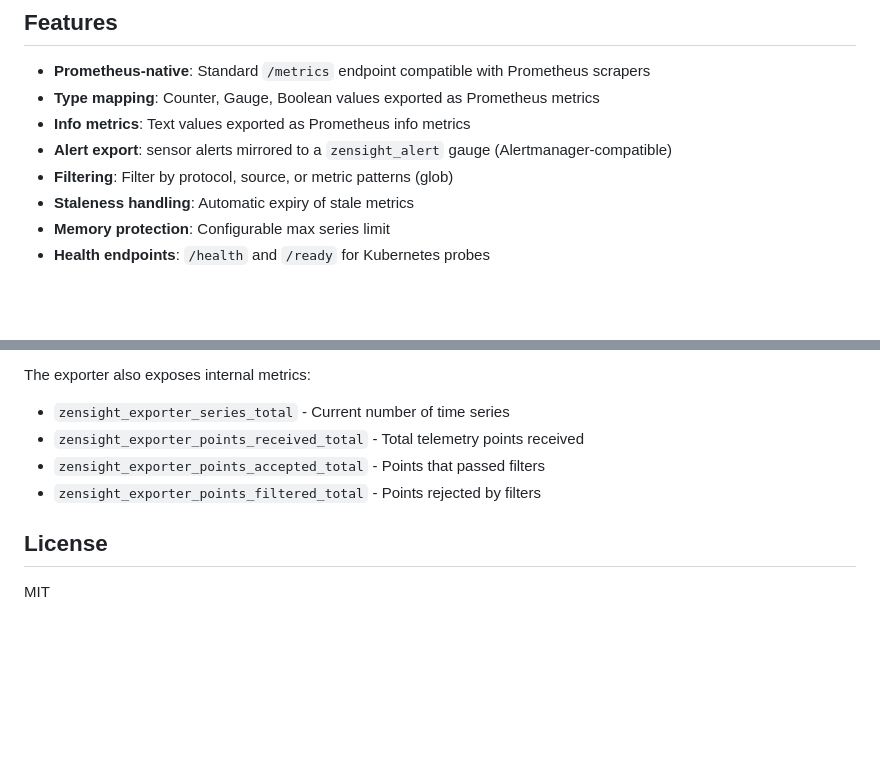
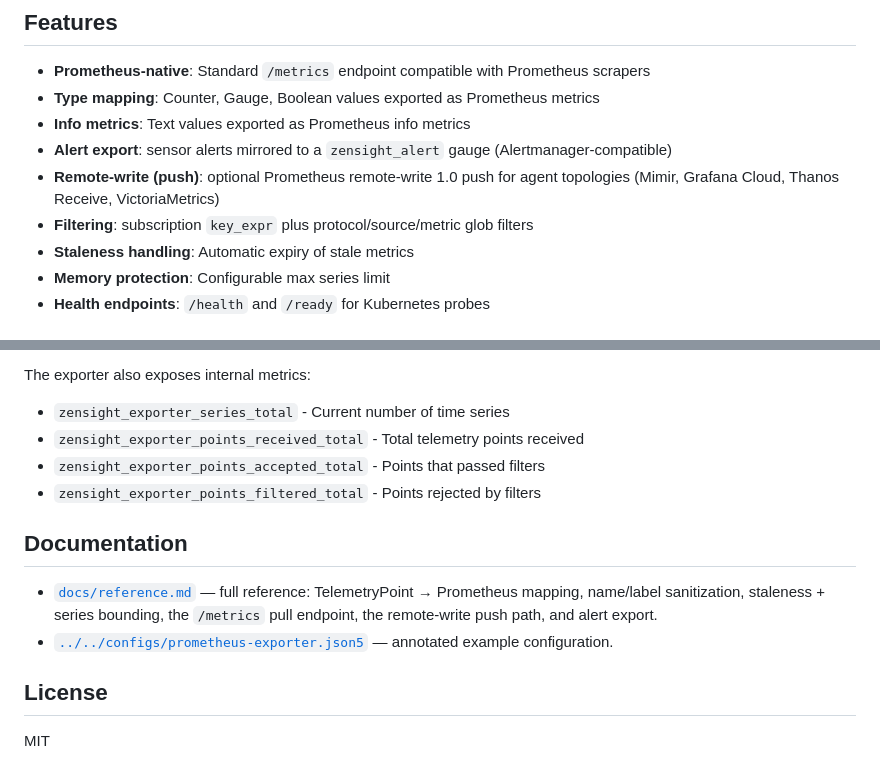
Before and after one commit to p13marc/zensight, a Markdown page: zensight-exporter-prometheus/README.md, 2 parts joined by grey strips. GitHub-like rendering; blank space fills up the shorter version.

Commit message:
docs(exporter-prometheus): add reference page + README refresh
Co-Authored-By: Claude Opus 4.8 <noreply@anthropic.com>

```diff
--- a/zensight-exporter-prometheus/README.md
+++ b/zensight-exporter-prometheus/README.md
@@ -8,7 +8,8 @@ Prometheus metrics exporter for ZenSight telemetry. Subscribes to telemetry over
 - **Type mapping**: Counter, Gauge, Boolean values exported as Prometheus metrics
 - **Info metrics**: Text values exported as Prometheus info metrics
 - **Alert export**: sensor alerts mirrored to a `zensight_alert` gauge (Alertmanager-compatible)
-- **Filtering**: Filter by protocol, source, or metric patterns (glob)
+- **Remote-write (push)**: optional Prometheus remote-write 1.0 push for agent topologies (Mimir, Grafana Cloud, Thanos Receive, VictoriaMetrics)
+- **Filtering**: subscription `key_expr` plus protocol/source/metric glob filters
 - **Staleness handling**: Automatic expiry of stale metrics
 - **Memory protection**: Configurable max series limit
 - **Health endpoints**: `/health` and `/ready` for Kubernetes probes
@@ -136,6 +137,14 @@ The exporter also exposes internal metrics:
 - `zensight_exporter_points_accepted_total` - Points that passed filters
 - `zensight_exporter_points_filtered_total` - Points rejected by filters
 
+## Documentation
+
+- [`docs/reference.md`](docs/reference.md) — full reference: TelemetryPoint →
+  Prometheus mapping, name/label sanitization, staleness + series bounding, the
+  `/metrics` pull endpoint, the remote-write push path, and alert export.
+- [`../../configs/prometheus-exporter.json5`](../../configs/prometheus-exporter.json5)
+  — annotated example configuration.
+
 ## License
 
 MIT
```
Also changed, not shown: zensight-exporter-prometheus/docs/reference.md (added, +113 -0 lines).
